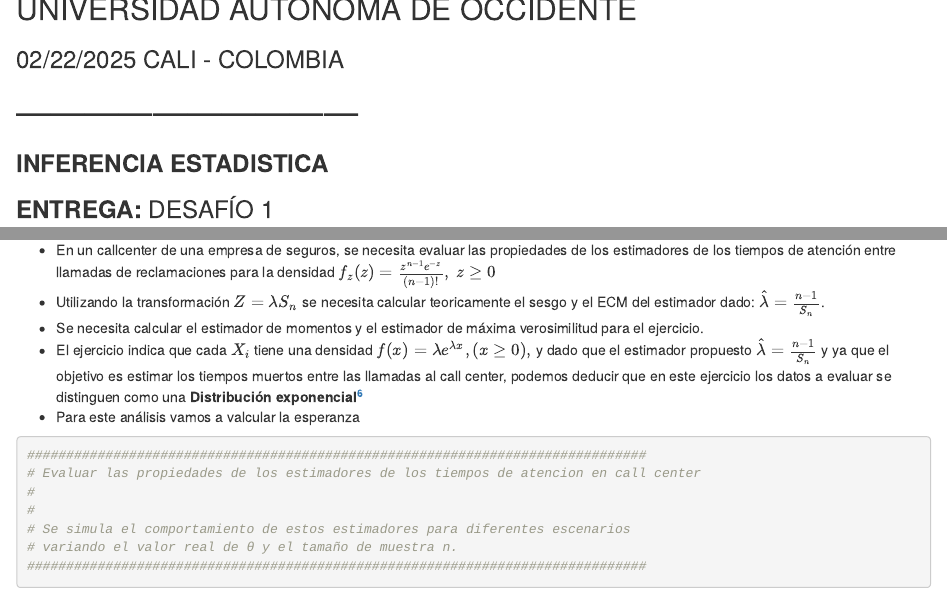
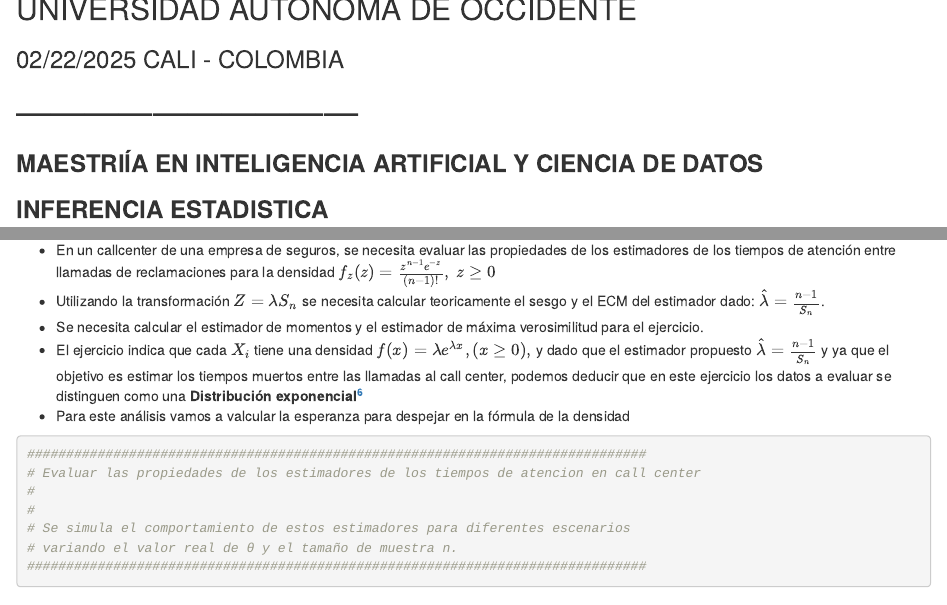
Before and after one commit to ygalves/Master-inferencia-estadistica, an R Markdown document (Desafio1.Rmd): the page in a window 1100 px wide, from 170 px down, and a second part further down, joined at a grey line. The pictures show the output file Desafio1.html that the author committed with the source, opened offline.

Commit message:
Actualizacion

````diff
--- a/Desafio1.Rmd
+++ b/Desafio1.Rmd
@@ -7,6 +7,7 @@
 <h3>02/22/2025 CALI - COLOMBIA</strong></h3>
 # ------------------------------
 
+<h3><strong>MAESTRIÍA EN INTELIGENCIA ARTIFICIAL Y CIENCIA DE DATOS</strong></h3>
 <h3><strong>INFERENCIA ESTADISTICA</strong></h3>
 
 <h3><strong>ENTREGA: </strong> DESAFÍO 1</h3>
@@ -603,7 +604,8 @@ $$f_z(z) = \frac{z^{n-1}e^{-z}}{(n-1)!},\;z \geq 0$$
 *   Utilizando la transformación $Z = \lambda S_n$ se necesita calcular teoricamente el sesgo y el ECM del estimador dado: $\hat{\lambda}=\frac{n-1}{S_n}$.
 *   Se necesita calcular el estimador de momentos y el estimador de máxima verosimilitud para el ejercicio.
 *   El ejercicio indica que cada $X_i$ tiene una densidad $f(x) = \lambda e^{\lambda x},(x \geq 0),$ y dado que el estimador propuesto $\hat{\lambda}=\frac{n-1}{S_n}$ y ya que el objetivo es estimar los tiempos muertos entre las llamadas al call center, podemos deducir que en este ejercicio los datos a evaluar se distinguen como una **Distribución exponencial^[https://mundoteca.org/distribuciones-exponenciales-y-sus-caracteristicas/]**
-*   Para este análisis vamos a valcular la esperanza
+*   Para este análisis vamos a valcular la esperanza para despejar en la fórmula de la densidad
+
 
 ```{r}
 ###############################################################################
````
Also changed, not shown: Desafio1.html.
